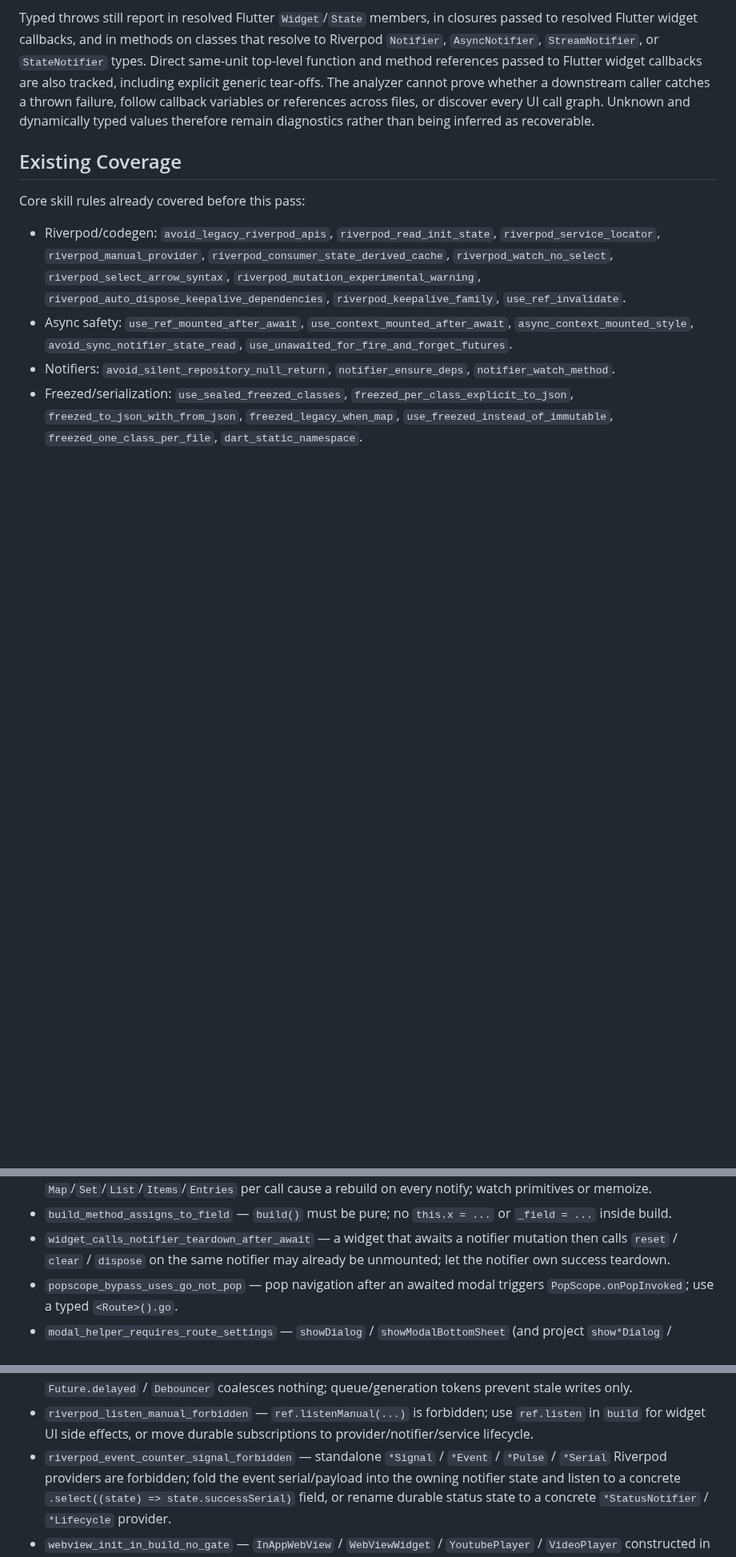
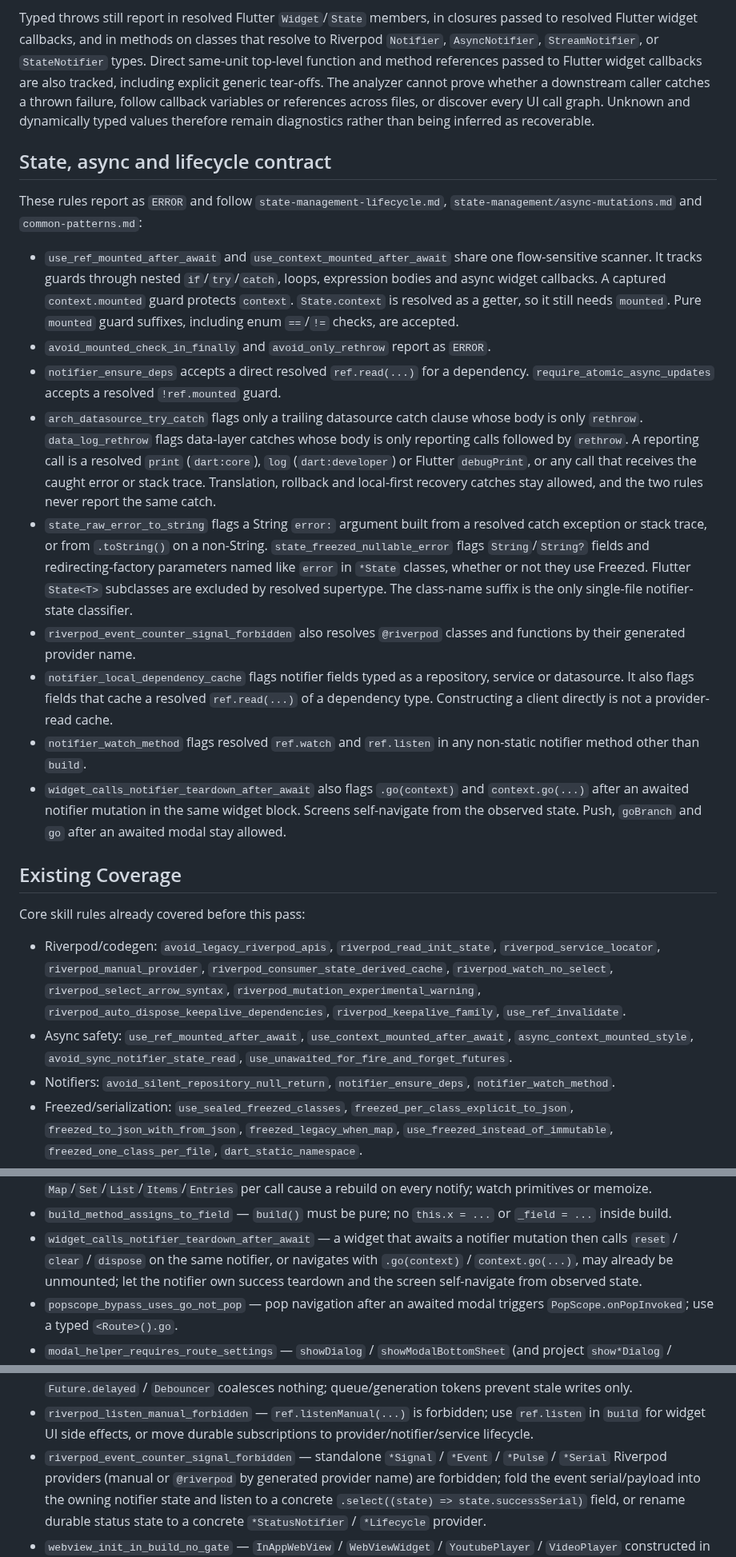
Before and after one commit to sgaabdu4/flutter_skill_lints, a Markdown page: doc/building-flutter-apps-lint-coverage.md, 3 parts joined by grey strips. Shown at 80% size. GitHub-like rendering; blank space fills up the shorter version.

Commit message:
Document the state, async and lifecycle lint contract

```diff
--- a/doc/building-flutter-apps-lint-coverage.md
+++ b/doc/building-flutter-apps-lint-coverage.md
@@ -29,6 +29,48 @@ caller catches a thrown failure, follow
 callback variables or references across files, or discover every UI call
 graph. Unknown and dynamically typed values therefore remain diagnostics
 rather than being inferred as recoverable.
+
+## State, async and lifecycle contract
+
+These rules report as `ERROR` and follow `state-management-lifecycle.md`,
+`state-management/async-mutations.md` and `common-patterns.md`:
+
+- `use_ref_mounted_after_await` and `use_context_mounted_after_await` share one
+  flow-sensitive scanner. It tracks guards through nested `if`/`try`/`catch`,
+  loops, expression bodies and async widget callbacks. A captured
+  `context.mounted` guard protects `context`. `State.context` is resolved as a
+  getter, so it still needs `mounted`. Pure `mounted` guard suffixes, including
+  enum `==`/`!=` checks, are accepted.
+- `avoid_mounted_check_in_finally` and `avoid_only_rethrow` report as `ERROR`.
+- `notifier_ensure_deps` accepts a direct resolved `ref.read(...)` for a
+  dependency. `require_atomic_async_updates` accepts a resolved `!ref.mounted`
+  guard.
+- `arch_datasource_try_catch` flags only a trailing datasource catch clause
+  whose body is only `rethrow`. `data_log_rethrow` flags data-layer catches whose
+  body is only reporting calls followed by `rethrow`. A reporting call is a
+  resolved `print` (`dart:core`), `log` (`dart:developer`) or Flutter
+  `debugPrint`, or any call that receives the caught error or stack trace.
+  Translation, rollback and local-first recovery catches stay allowed, and the
+  two rules never report the same catch.
+- `state_raw_error_to_string` flags a String `error:` argument built from a
+  resolved catch exception or stack trace, or from `.toString()` on a
+  non-String. `state_freezed_nullable_error` flags `String`/`String?` fields and
+  redirecting-factory parameters named like `error` in `*State` classes,
+  whether or not they use Freezed. Flutter `State<T>` subclasses are excluded by
+  resolved supertype. The class-name suffix is the only single-file
+  notifier-state classifier.
+- `riverpod_event_counter_signal_forbidden` also resolves `@riverpod` classes and
+  functions by their generated provider name.
+- `notifier_local_dependency_cache` flags notifier fields typed as a
+  repository, service or datasource. It also flags fields that cache a resolved
+  `ref.read(...)` of a dependency type. Constructing a client directly is not a
+  provider-read cache.
+- `notifier_watch_method` flags resolved `ref.watch` and `ref.listen` in any
+  non-static notifier method other than `build`.
+- `widget_calls_notifier_teardown_after_await` also flags `.go(context)` and
+  `context.go(...)` after an awaited notifier mutation in the same widget block.
+  Screens self-navigate from the observed state. Push, `goBranch` and `go` after
+  an awaited modal stay allowed.
 
 ## Existing Coverage
 
@@ -226,7 +268,9 @@ Modal snapshot / state teardown (0.7.0) — `dialog_source_rules`:
   or `_field = ...` inside build.
 - `widget_calls_notifier_teardown_after_await` — a widget that awaits a
   notifier mutation then calls `reset` / `clear` / `dispose` on the same
-  notifier may already be unmounted; let the notifier own success teardown.
+  notifier, or navigates with `.go(context)` / `context.go(...)`, may already
+  be unmounted; let the notifier own success teardown and the screen
+  self-navigate from observed state.
 - `popscope_bypass_uses_go_not_pop` — pop navigation after an awaited modal
   triggers `PopScope.onPopInvoked`; use a typed `<Route>().go`.
 - `modal_helper_requires_route_settings` — `showDialog` / `showModalBottomSheet`
@@ -256,7 +300,8 @@ Runtime-bug surface (0.7.0) — `runtime_bug_source_rules`:
   use `ref.listen` in `build` for widget UI side effects, or move durable
   subscriptions to provider/notifier/service lifecycle.
 - `riverpod_event_counter_signal_forbidden` — standalone `*Signal` / `*Event`
-  / `*Pulse` / `*Serial` Riverpod providers are forbidden; fold the event
+  / `*Pulse` / `*Serial` Riverpod providers (manual or `@riverpod` by generated
+  provider name) are forbidden; fold the event
   serial/payload into the owning notifier state and listen to a concrete
   `.select((state) => state.successSerial)` field, or rename durable status
   state to a concrete `*StatusNotifier` / `*Lifecycle` provider.
```
Also changed, not shown: features/state-async-lifecycle-contract/PLAN.md (added, +66 -0 lines).
